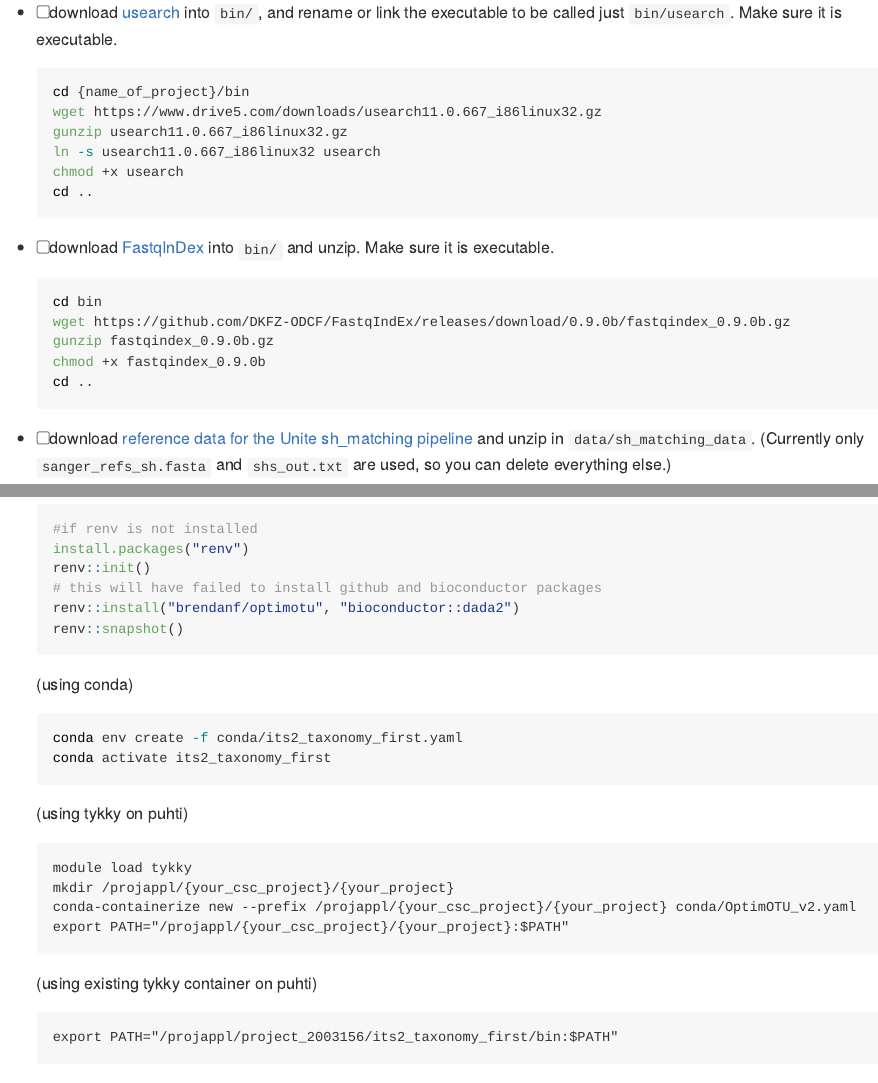
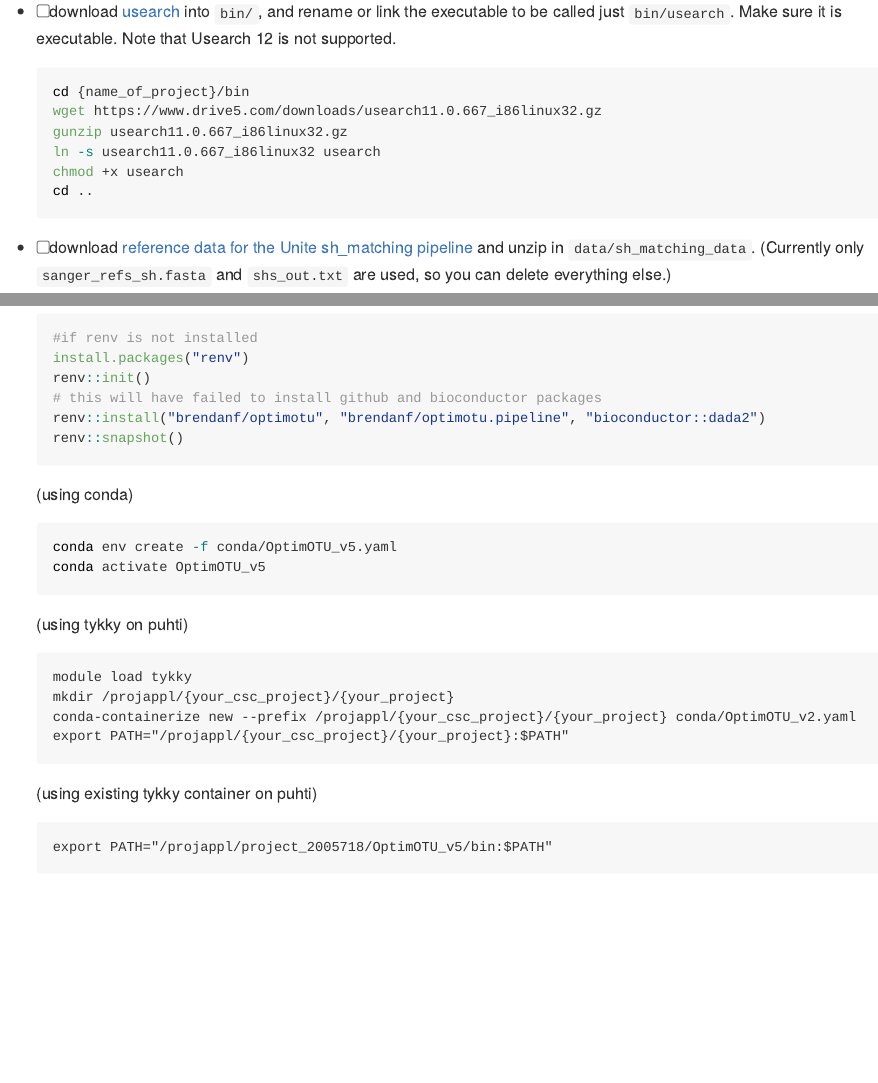
Before and after one commit to brendanf/optimotu_targets, an R Markdown document (README.Rmd): the page in a window 1100 px wide, from 850 px down before the commit and from 880 px down after it, so that both start at the same text, and a second part further down, joined at a grey line. The pictures show the output file README.md that the author committed with the source, drawn offline in the style of GitHub; long lines of code are wrapped.

Commit message:
update README

````diff
--- a/README.Rmd
+++ b/README.Rmd
@@ -42,22 +42,13 @@ This will by default create a directory called `optimotu_targets` for your proje
   cd ..
   cp -r /scratch/project_2003156/protaxFungi .
   ```
-- [ ] download [usearch](https://drive5.com/usearch/) into `bin/`, and rename or link the executable to be called just `bin/usearch`. Make sure it is executable.
+- [ ] download [usearch](https://drive5.com/usearch/) into `bin/`, and rename or link the executable to be called just `bin/usearch`. Make sure it is executable. Note that Usearch 12 is not supported.
   ```sh
   cd {name_of_project}/bin
   wget https://www.drive5.com/downloads/usearch11.0.667_i86linux32.gz
   gunzip usearch11.0.667_i86linux32.gz
   ln -s usearch11.0.667_i86linux32 usearch
   chmod +x usearch
-  cd ..
-  ```
-- [ ] download [FastqInDex](https://github.com/DKFZ-ODCF/FastqIndEx) into `bin/`
-and unzip.  Make sure it is executable.
-  ```sh
-  cd bin
-  wget https://github.com/DKFZ-ODCF/FastqIndEx/releases/download/0.9.0b/fastqindex_0.9.0b.gz
-  gunzip fastqindex_0.9.0b.gz
-  chmod +x fastqindex_0.9.0b
   cd ..
   ```
 - [ ] download [reference data for the Unite sh_matching pipeline](https://s3.hpc.ut.ee/plutof-public/original/5dcbe93a-b50c-4ff5-8898-528160c4e593.zip) and unzip in `data/sh_matching_data`.  (Currently only `sanger_refs_sh.fasta` and `shs_out.txt` are used, so you can delete everything else.)
@@ -102,13 +93,13 @@ but has not been tested.
   install.packages("renv")
   renv::init()
   # this will have failed to install github and bioconductor packages
-  renv::install("brendanf/optimotu", "bioconductor::dada2")
+  renv::install("brendanf/optimotu", "brendanf/optimotu.pipeline", "bioconductor::dada2")
   renv::snapshot()
   ```
   (using conda)
   ```sh
-  conda env create -f conda/its2_taxonomy_first.yaml
-  conda activate its2_taxonomy_first
+  conda env create -f conda/OptimOTU_v5.yaml
+  conda activate OptimOTU_v5
   ```
   (using tykky on puhti)
   ```
@@ -119,7 +110,7 @@ but has not been tested.
   ```
   (using existing tykky container on puhti)
   ```
-  export PATH="/projappl/project_2003156/its2_taxonomy_first/bin:$PATH"
+  export PATH="/projappl/project_2005718/OptimOTU_v5/bin:$PATH"
   ```
 
 ### Configuration
````
Also changed, not shown: README.md, README.Rmd (2 more changed lines).
